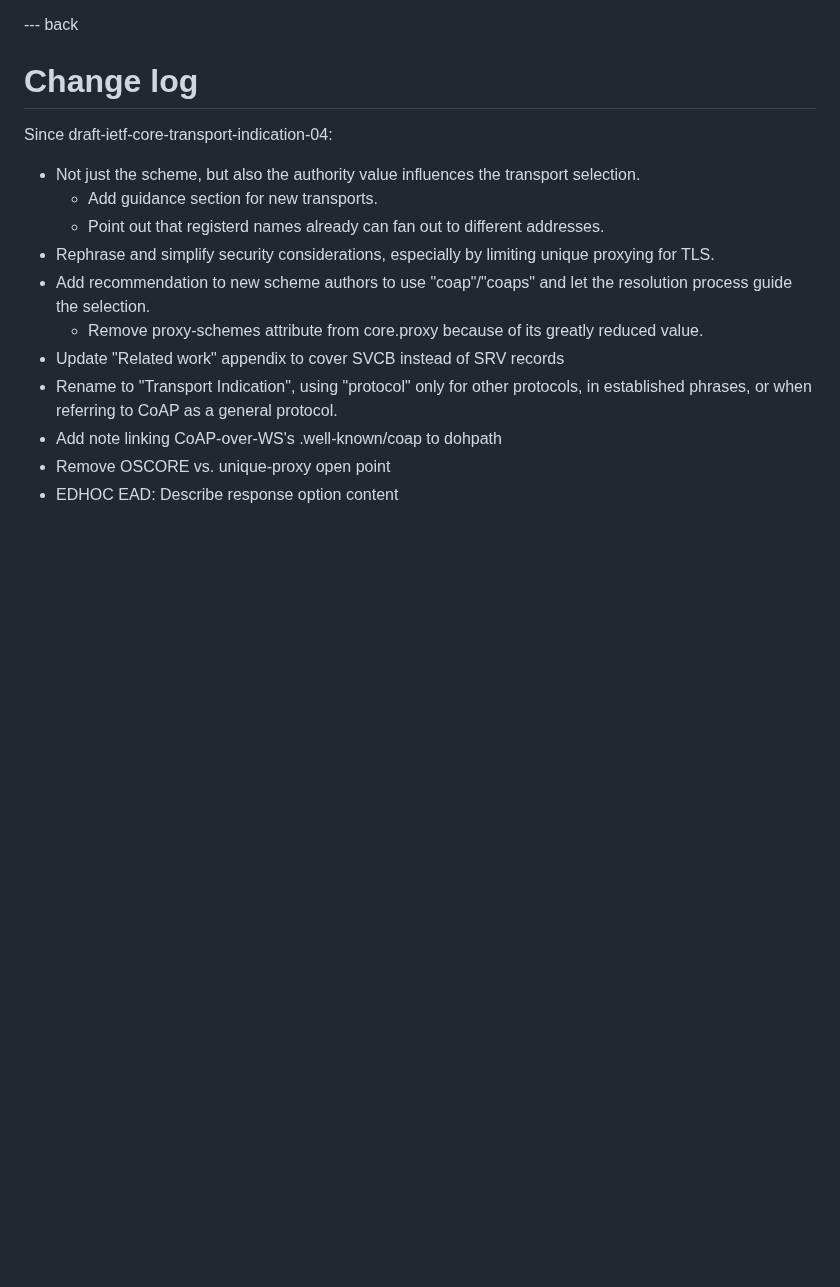
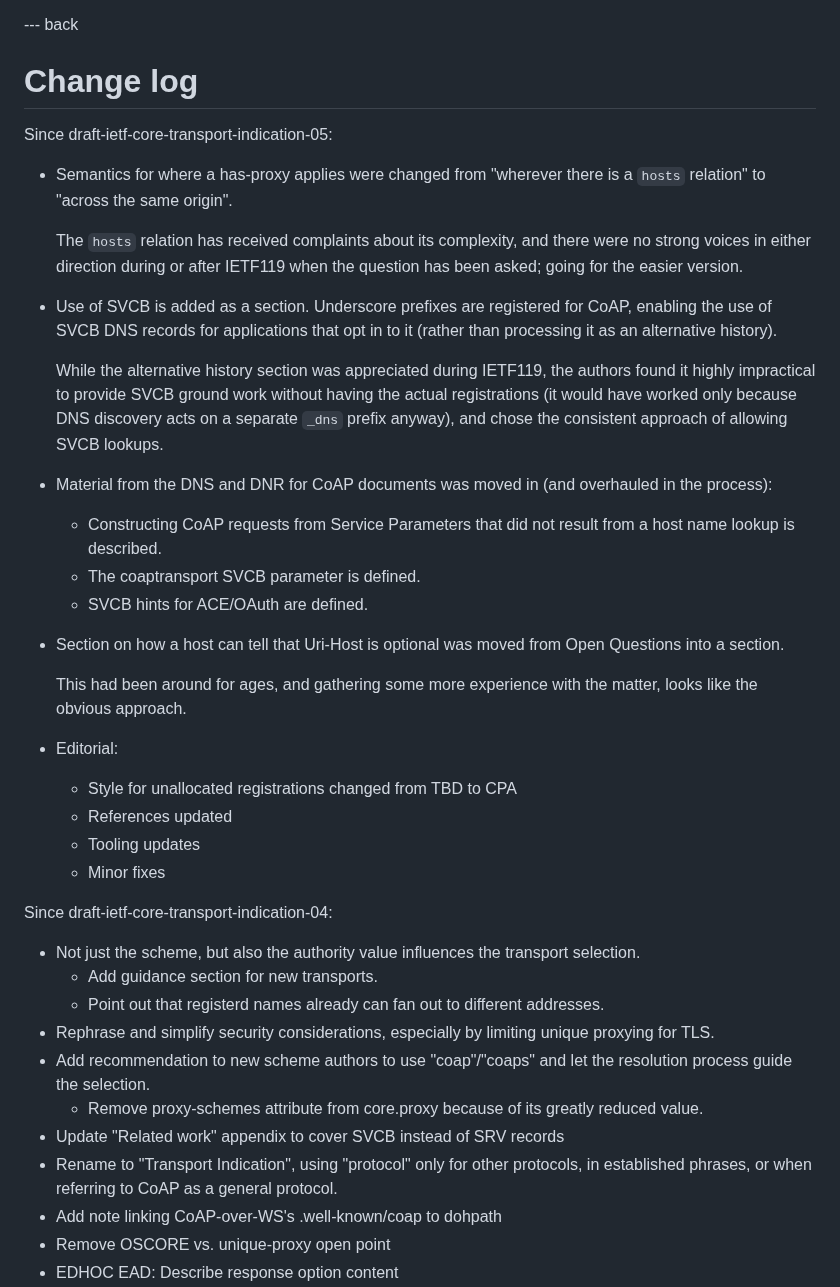
Before and after one commit to core-wg/transport-indication, a Markdown page: draft-ietf-core-transport-indication.md, the part around the change. GitHub-like rendering; blank space fills up the shorter version.

Commit message:
Update change log

```diff
--- a/draft-ietf-core-transport-indication.md
+++ b/draft-ietf-core-transport-indication.md
@@ -1102,6 +1102,39 @@ similar to the "HTTPS" RR would be preferable.
 
 # Change log
 
+Since draft-ietf-core-transport-indication-05:
+
+* Semantics for where a has-proxy applies were changed from "wherever there is a `hosts` relation" to "across the same origin".
+
+  The `hosts` relation has received complaints about its complexity,
+  and there were no strong voices in either direction during or after IETF119 when the question has been asked;
+  going for the easier version.
+
+* Use of SVCB is added as a section. Underscore prefixes are registered for CoAP, enabling the use of SVCB DNS records for applications that opt in to it (rather than processing it as an alternative history).
+
+  While the alternative history section was appreciated during IETF119,
+  the authors found it highly impractical to provide SVCB ground work without having the actual registrations
+  (it would have worked only because DNS discovery acts on a separate `_dns` prefix anyway),
+  and chose the consistent approach of allowing SVCB lookups.
+
+* Material from the DNS and DNR for CoAP documents was moved in (and overhauled in the process):
+
+  * Constructing CoAP requests from Service Parameters that did not result from a host name lookup is described.
+  * The coaptransport SVCB parameter is defined.
+  * SVCB hints for ACE/OAuth are defined.
+
+* Section on how a host can tell that Uri-Host is optional was moved from Open Questions into a section.
+
+  This had been around for ages,
+  and gathering some more experience with the matter,
+  looks like the obvious approach.
+
+* Editorial:
+  * Style for unallocated registrations changed from TBD to CPA
+  * References updated
+  * Tooling updates
+  * Minor fixes
+
 Since draft-ietf-core-transport-indication-04:
 
 * Not just the scheme, but also the authority value influences the transport selection.
```
